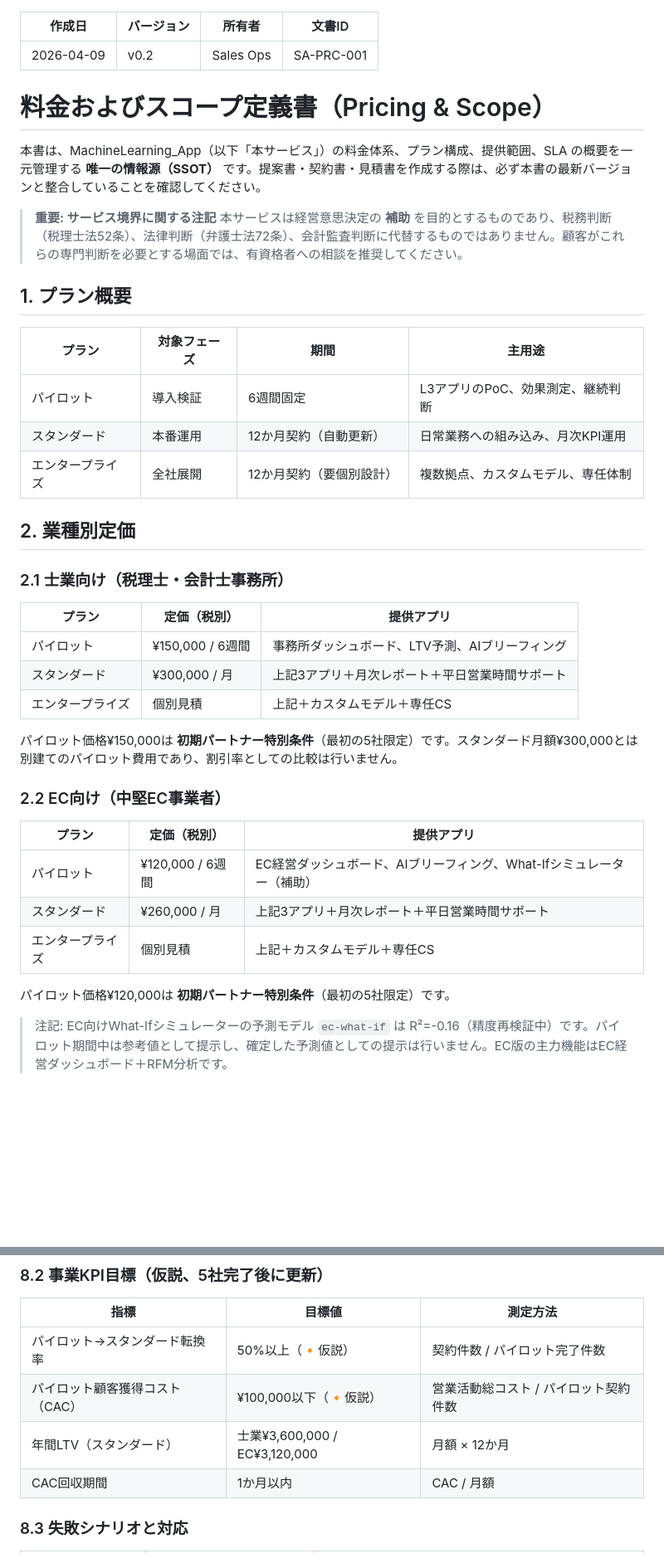
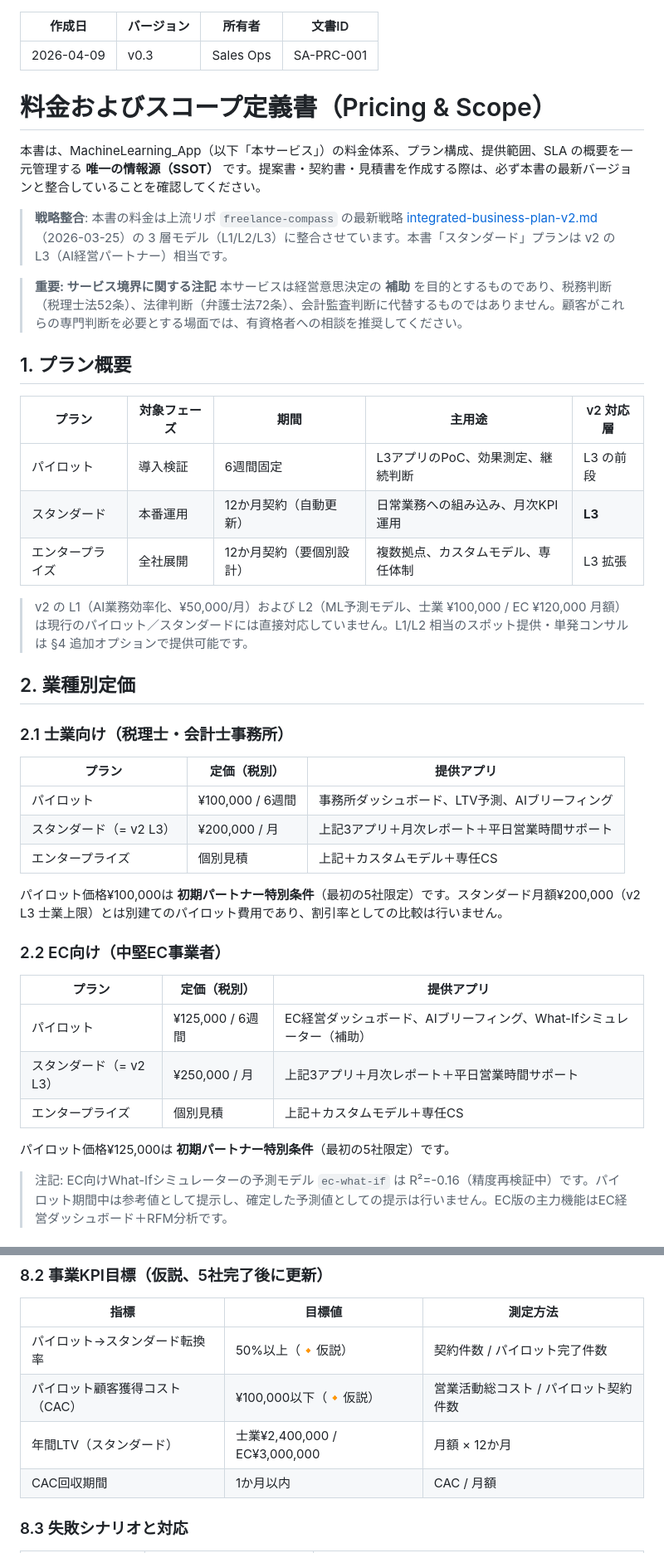
Before and after one commit to KazuyaMurayama/MachineLearning_App, a Markdown page: docs/sales-assets/pricing-and-scope.md, 2 parts joined by grey strips. Shown at 83% size. Drawn GitHub-style; blank space fills up the shorter version.

Commit message:
pricing-and-scope.md: v0.3 — freelance-compass v2 の価格 (L3 士業¥200k/EC¥250k) に整合
- スタンダード月額: 士業 ¥300k→¥200k / EC ¥260k→¥250k (v2 L3 上限)
- パイロット: 士業 ¥150k→¥100k / EC ¥120k→¥125k (50% 比率維持)
- 年間LTV: 士業 ¥3.6M→¥2.4M / EC ¥3.12M→¥3.0M
- §1 に v2 L1/L2/L3 層構造との対応関係を追記
- §4 に v2 L1/L2 相当のスポット提供を追加オプションとして新設
- §10 に他ファイル監査タスクを追記 (pilot-proposal/demo-script 等に残存価格の可能性)

```diff
--- a/docs/sales-assets/pricing-and-scope.md
+++ b/docs/sales-assets/pricing-and-scope.md
@@ -1,6 +1,6 @@
 ---
 作成日: 2026-04-09
-バージョン: v0.2
+バージョン: v0.3
 所有者: Sales Ops
 文書ID: SA-PRC-001
 ---
@@ -9,16 +9,20 @@
 
 本書は、MachineLearning_App（以下「本サービス」）の料金体系、プラン構成、提供範囲、SLA の概要を一元管理する **唯一の情報源（SSOT）** です。提案書・契約書・見積書を作成する際は、必ず本書の最新バージョンと整合していることを確認してください。
 
+> **戦略整合**: 本書の料金は上流リポ `freelance-compass` の最新戦略 [integrated-business-plan-v2.md](https://github.com/KazuyaMurayama/freelance-compass/blob/main/outputs/integrated-business-plan-v2.md)（2026-03-25）の 3 層モデル（L1/L2/L3）に整合させています。本書「スタンダード」プランは v2 の L3（AI経営パートナー）相当です。
+
 > **重要: サービス境界に関する注記**
 > 本サービスは経営意思決定の **補助** を目的とするものであり、税務判断（税理士法52条）、法律判断（弁護士法72条）、会計監査判断に代替するものではありません。顧客がこれらの専門判断を必要とする場面では、有資格者への相談を推奨してください。
 
 ## 1. プラン概要
 
-| プラン | 対象フェーズ | 期間 | 主用途 |
-| --- | --- | --- | --- |
-| パイロット | 導入検証 | 6週間固定 | L3アプリのPoC、効果測定、継続判断 |
-| スタンダード | 本番運用 | 12か月契約（自動更新） | 日常業務への組み込み、月次KPI運用 |
-| エンタープライズ | 全社展開 | 12か月契約（要個別設計） | 複数拠点、カスタムモデル、専任体制 |
+| プラン | 対象フェーズ | 期間 | 主用途 | v2 対応層 |
+| --- | --- | --- | --- | --- |
+| パイロット | 導入検証 | 6週間固定 | L3アプリのPoC、効果測定、継続判断 | L3 の前段 |
+| スタンダード | 本番運用 | 12か月契約（自動更新） | 日常業務への組み込み、月次KPI運用 | **L3** |
+| エンタープライズ | 全社展開 | 12か月契約（要個別設計） | 複数拠点、カスタムモデル、専任体制 | L3 拡張 |
+
+> v2 の L1（AI業務効率化、¥50,000/月）および L2（ML予測モデル、士業 ¥100,000 / EC ¥120,000 月額）は現行のパイロット／スタンダードには直接対応していません。L1/L2 相当のスポット提供・単発コンサルは §4 追加オプションで提供可能です。
 
 ## 2. 業種別定価
 
@@ -26,21 +30,21 @@
 
 | プラン | 定価（税別） | 提供アプリ |
 | --- | --- | --- |
-| パイロット | ¥150,000 / 6週間 | 事務所ダッシュボード、LTV予測、AIブリーフィング |
-| スタンダード | ¥300,000 / 月 | 上記3アプリ＋月次レポート＋平日営業時間サポート |
+| パイロット | ¥100,000 / 6週間 | 事務所ダッシュボード、LTV予測、AIブリーフィング |
+| スタンダード（= v2 L3） | ¥200,000 / 月 | 上記3アプリ＋月次レポート＋平日営業時間サポート |
 | エンタープライズ | 個別見積 | 上記＋カスタムモデル＋専任CS |
 
-パイロット価格¥150,000は **初期パートナー特別条件**（最初の5社限定）です。スタンダード月額¥300,000とは別建てのパイロット費用であり、割引率としての比較は行いません。
+パイロット価格¥100,000は **初期パートナー特別条件**（最初の5社限定）です。スタンダード月額¥200,000（v2 L3 士業上限）とは別建てのパイロット費用であり、割引率としての比較は行いません。
 
 ### 2.2 EC向け（中堅EC事業者）
 
 | プラン | 定価（税別） | 提供アプリ |
 | --- | --- | --- |
-| パイロット | ¥120,000 / 6週間 | EC経営ダッシュボード、AIブリーフィング、What-Ifシミュレーター（補助） |
-| スタンダード | ¥260,000 / 月 | 上記3アプリ＋月次レポート＋平日営業時間サポート |
+| パイロット | ¥125,000 / 6週間 | EC経営ダッシュボード、AIブリーフィング、What-Ifシミュレーター（補助） |
+| スタンダード（= v2 L3） | ¥250,000 / 月 | 上記3アプリ＋月次レポート＋平日営業時間サポート |
 | エンタープライズ | 個別見積 | 上記＋カスタムモデル＋専任CS |
 
-パイロット価格¥120,000は **初期パートナー特別条件**（最初の5社限定）です。
+パイロット価格¥125,000は **初期パートナー特別条件**（最初の5社限定）です。
 
 > 注記: EC向けWhat-Ifシミュレーターの予測モデル `ec-what-if` は R²=-0.16（精度再検証中）です。パイロット期間中は参考値として提示し、確定した予測値としての提示は行いません。EC版の主力機能はEC経営ダッシュボード＋RFM分析です。
 
@@ -128,7 +134,7 @@
 | --- | --- | --- |
 | パイロット→スタンダード転換率 | 50%以上（🔸仮説） | 契約件数 / パイロット完了件数 |
 | パイロット顧客獲得コスト（CAC） | ¥100,000以下（🔸仮説） | 営業活動総コスト / パイロット契約件数 |
-| 年間LTV（スタンダード） | 士業¥3,600,000 / EC¥3,120,000 | 月額 × 12か月 |
+| 年間LTV（スタンダード） | 士業¥2,400,000 / EC¥3,000,000 | 月額 × 12か月 |
 | CAC回収期間 | 1か月以内 | CAC / 月額 |
 
 ### 8.3 失敗シナリオと対応
```
Also changed, not shown: other parts of docs/sales-assets/pricing-and-scope.md (+18 -0 lines).
